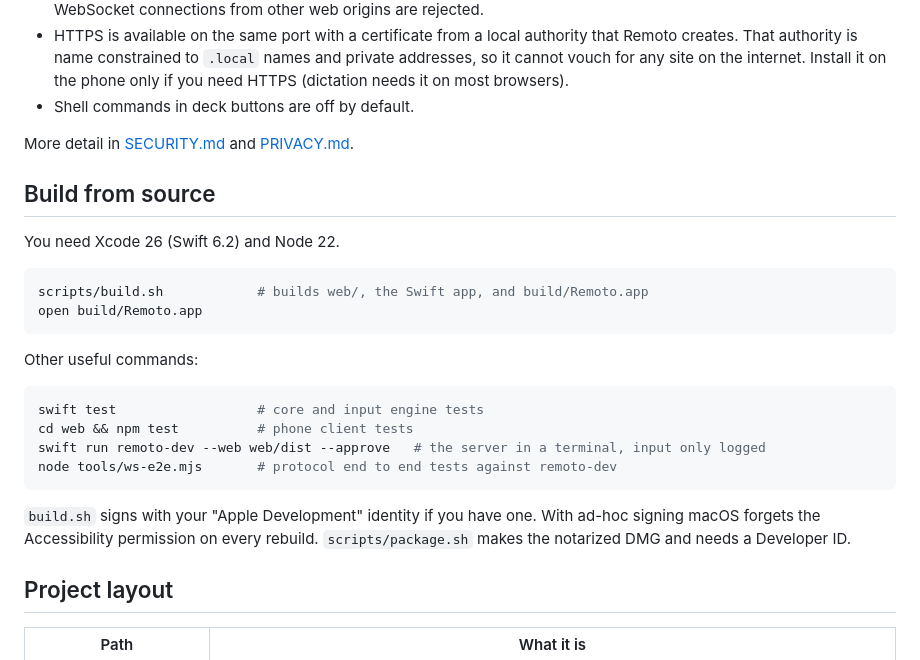
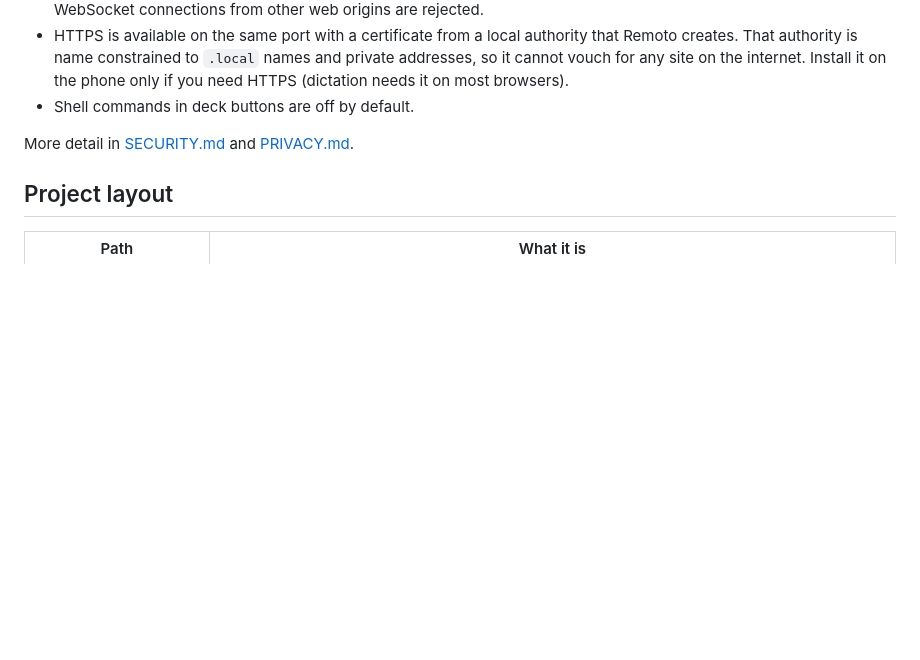
Before and after one commit to msucedo/Remoto, a Markdown page: README.md, the part around the change. Rendered like a GitHub page; blank space fills up the shorter version.

````diff
--- a/README.md
+++ b/README.md
@@ -31,26 +31,6 @@ Requires macOS 14 or later. The phone needs a recent browser and the same Wi-Fi
 
 More detail in [SECURITY.md](SECURITY.md) and [PRIVACY.md](PRIVACY.md).
 
-## Build from source
-
-You need Xcode 26 (Swift 6.2) and Node 22.
-
-```sh
-scripts/build.sh            # builds web/, the Swift app, and build/Remoto.app
-open build/Remoto.app
-```
-
-Other useful commands:
-
-```sh
-swift test                  # core and input engine tests
-cd web && npm test          # phone client tests
-swift run remoto-dev --web web/dist --approve   # the server in a terminal, input only logged
-node tools/ws-e2e.mjs       # protocol end to end tests against remoto-dev
-```
-
-`build.sh` signs with your "Apple Development" identity if you have one. With ad-hoc signing macOS forgets the Accessibility permission on every rebuild. `scripts/package.sh` makes the notarized DMG and needs a Developer ID.
-
 ## Project layout
 
 | Path | What it is |
````
